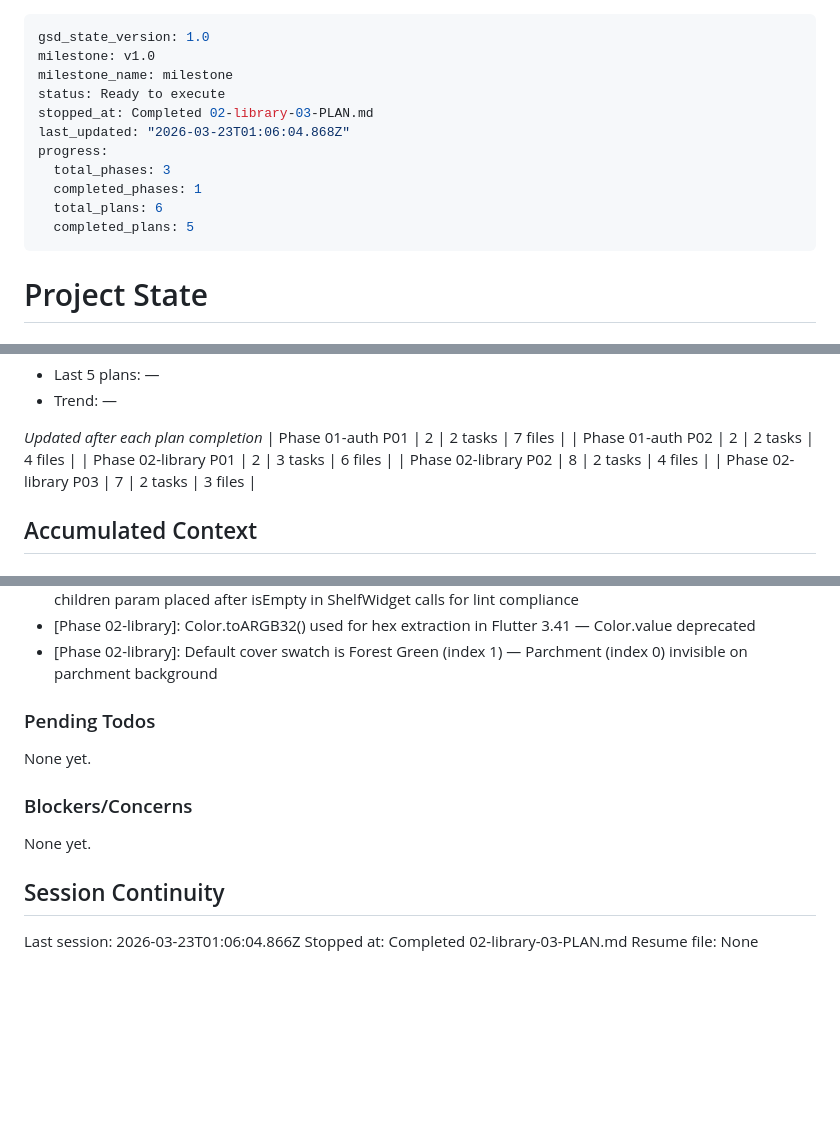
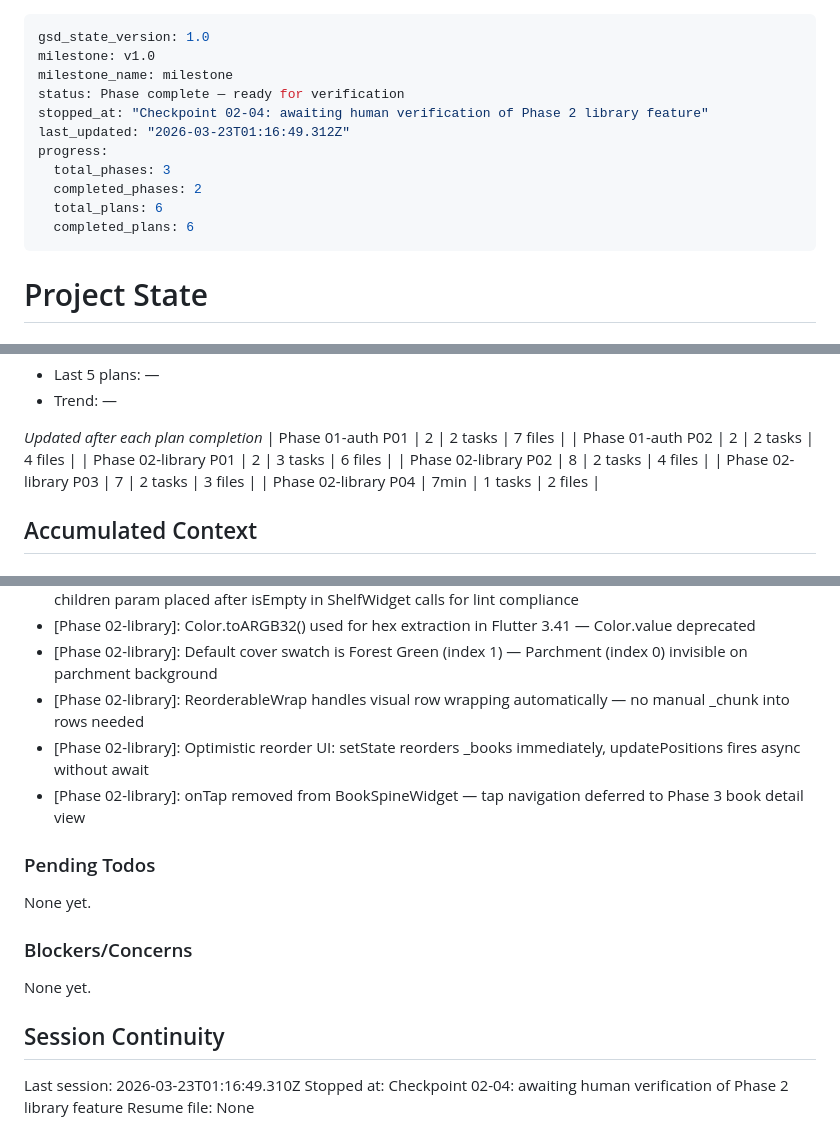
Before and after one commit to AnishMulay/LibM, a Markdown page: .planning/STATE.md, 3 parts joined by grey strips. GitHub-like rendering; blank space fills up the shorter version.

Commit message:
docs(02-04): complete drag-reorder plan — checkpoint awaiting human verify
- SUMMARY.md: ReorderableWrap replaces static row chunking with drag-reorder
- STATE.md: advanced to checkpoint, recorded metrics and decisions
- ROADMAP.md: phase 02 plans 4/4 complete

```diff
--- a/.planning/STATE.md
+++ b/.planning/STATE.md
@@ -2,14 +2,14 @@
 gsd_state_version: 1.0
 milestone: v1.0
 milestone_name: milestone
-status: Ready to execute
-stopped_at: Completed 02-library-03-PLAN.md
-last_updated: "2026-03-23T01:06:04.868Z"
+status: Phase complete — ready for verification
+stopped_at: "Checkpoint 02-04: awaiting human verification of Phase 2 library feature"
+last_updated: "2026-03-23T01:16:49.312Z"
 progress:
   total_phases: 3
-  completed_phases: 1
+  completed_phases: 2
   total_plans: 6
-  completed_plans: 5
+  completed_plans: 6
 ---
 
 # Project State
@@ -51,6 +51,7 @@ Plan: 4 of 4
 | Phase 02-library P01 | 2 | 3 tasks | 6 files |
 | Phase 02-library P02 | 8 | 2 tasks | 4 files |
 | Phase 02-library P03 | 7 | 2 tasks | 3 files |
+| Phase 02-library P04 | 7min | 1 tasks | 2 files |
 
 ## Accumulated Context
 
@@ -73,6 +74,9 @@ Recent decisions affecting current work:
 - [Phase 02-library]: RotatedBox(quarterTurns: 1) for 90deg spine text; books chunked into rows of 6 per shelf; children param placed after isEmpty in ShelfWidget calls for lint compliance
 - [Phase 02-library]: Color.toARGB32() used for hex extraction in Flutter 3.41 — Color.value deprecated
 - [Phase 02-library]: Default cover swatch is Forest Green (index 1) — Parchment (index 0) invisible on parchment background
+- [Phase 02-library]: ReorderableWrap handles visual row wrapping automatically — no manual _chunk into rows needed
+- [Phase 02-library]: Optimistic reorder UI: setState reorders _books immediately, updatePositions fires async without await
+- [Phase 02-library]: onTap removed from BookSpineWidget — tap navigation deferred to Phase 3 book detail view
 
 ### Pending Todos
 
@@ -84,6 +88,6 @@ None yet.
 
 ## Session Continuity
 
-Last session: 2026-03-23T01:06:04.866Z
-Stopped at: Completed 02-library-03-PLAN.md
+Last session: 2026-03-23T01:16:49.310Z
+Stopped at: Checkpoint 02-04: awaiting human verification of Phase 2 library feature
 Resume file: None
```
Also changed, not shown: .planning/ROADMAP.md (+3 -3 lines), 1 other file.
